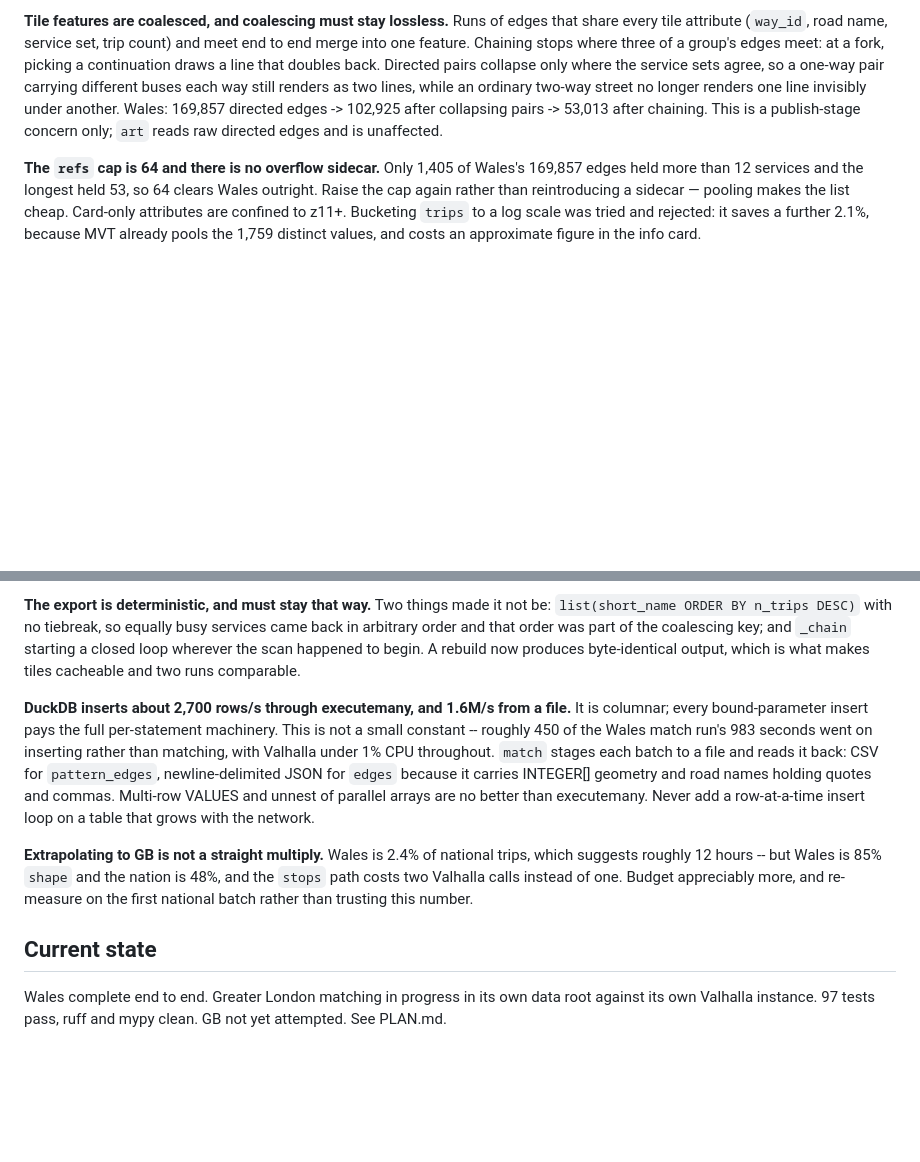
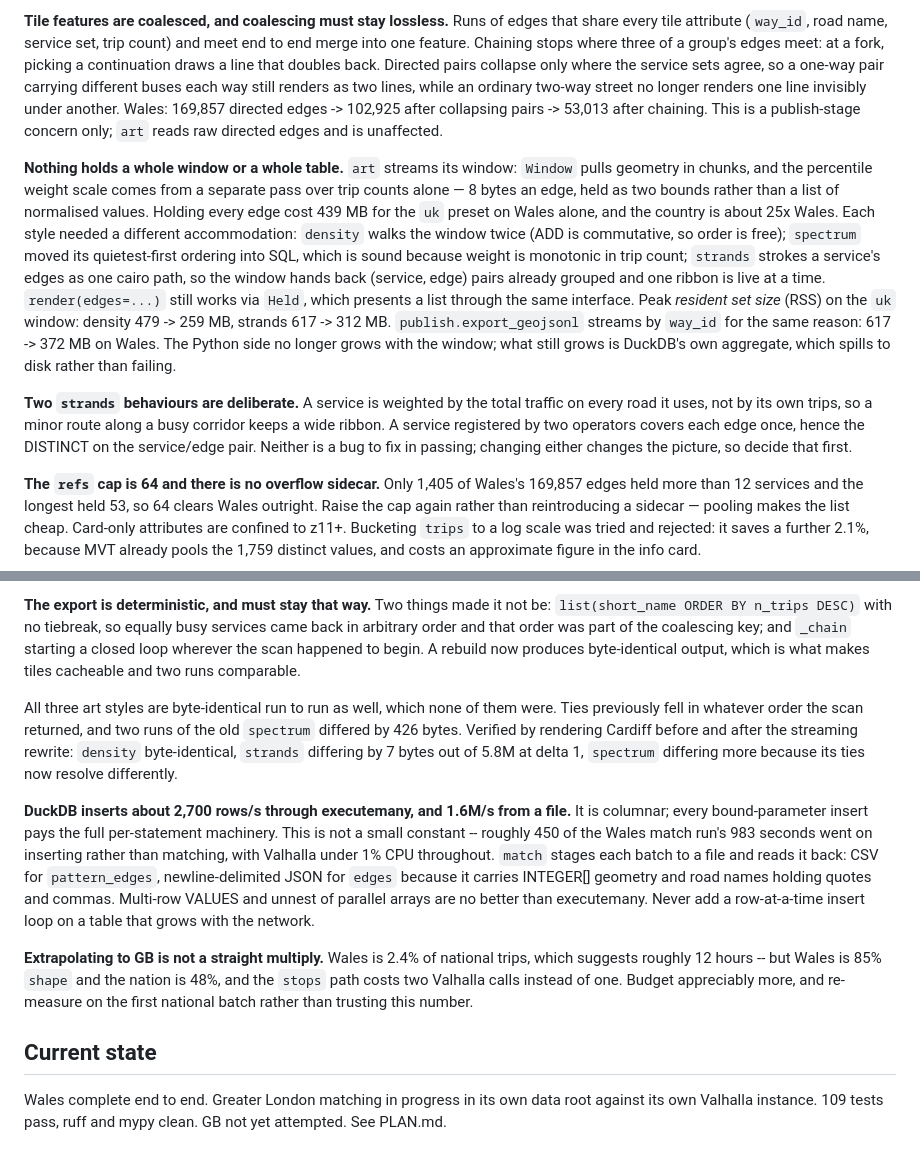
Before and after one commit to benmandrew/wayfare, a Markdown page: CLAUDE.md, 2 parts joined by grey strips. Drawn GitHub-style; blank space fills up the shorter version.

Commit message:
docs: record the streaming constraints and the determinism result
Nothing now holds a whole window or a whole table, and all three art styles
are byte-identical run to run where none of them were. Also the two `strands`
behaviours that were preserved on purpose, so neither gets "fixed" in passing
without deciding to change the picture.

```diff
--- a/CLAUDE.md
+++ b/CLAUDE.md
@@ -158,6 +158,28 @@ two-way street no longer renders one line invisibly under another. Wales: 169,85
 directed edges -> 102,925 after collapsing pairs -> 53,013 after chaining. This is
 a publish-stage concern only; `art` reads raw directed edges and is unaffected.
 
+**Nothing holds a whole window or a whole table.** `art` streams its window:
+`Window` pulls geometry in chunks, and the percentile weight scale comes from a
+separate pass over trip counts alone — 8 bytes an edge, held as two bounds rather
+than a list of normalised values. Holding every edge cost 439 MB for the `uk`
+preset on Wales alone, and the country is about 25x Wales. Each style needed a
+different accommodation: `density` walks the window twice (ADD is commutative, so
+order is free); `spectrum` moved its quietest-first ordering into SQL, which is
+sound because weight is monotonic in trip count; `strands` strokes a service's
+edges as one cairo path, so the window hands back (service, edge) pairs already
+grouped and one ribbon is live at a time. `render(edges=...)` still works via
+`Held`, which presents a list through the same interface. Peak *resident set size*
+(RSS) on the `uk` window: density 479 -> 259 MB, strands 617 -> 312 MB.
+`publish.export_geojsonl` streams by `way_id` for the same reason: 617 -> 372 MB
+on Wales. The Python side no longer grows with the window; what still grows is
+DuckDB's own aggregate, which spills to disk rather than failing.
+
+**Two `strands` behaviours are deliberate.** A service is weighted by the total
+traffic on every road it uses, not by its own trips, so a minor route along a busy
+corridor keeps a wide ribbon. A service registered by two operators covers each
+edge once, hence the DISTINCT on the service/edge pair. Neither is a bug to fix in
+passing; changing either changes the picture, so decide that first.
+
 **The `refs` cap is 64 and there is no overflow sidecar.** Only 1,405 of Wales's
 169,857 edges held more than 12 services and the longest held 53, so 64 clears
 Wales outright. Raise the cap again rather than reintroducing a sidecar — pooling
@@ -211,6 +233,13 @@ key; and `_chain` starting a closed loop wherever the scan happened to begin. A
 rebuild now produces byte-identical output, which is what makes tiles cacheable
 and two runs comparable.
 
+All three art styles are byte-identical run to run as well, which none of them
+were. Ties previously fell in whatever order the scan returned, and two runs of
+the old `spectrum` differed by 426 bytes. Verified by rendering Cardiff before and
+after the streaming rewrite: `density` byte-identical, `strands` differing by 7
+bytes out of 5.8M at delta 1, `spectrum` differing more because its ties now
+resolve differently.
+
 **DuckDB inserts about 2,700 rows/s through executemany, and 1.6M/s from a file.**
 It is columnar; every bound-parameter insert pays the full per-statement
 machinery. This is not a small constant -- roughly 450 of the Wales match run's
@@ -230,5 +259,5 @@ this number.
 ## Current state
 
 Wales complete end to end. Greater London matching in progress in its own data
-root against its own Valhalla instance. 97 tests pass, ruff and mypy clean. GB not
-yet attempted. See PLAN.md.
+root against its own Valhalla instance. 109 tests pass, ruff and mypy clean. GB
+not yet attempted. See PLAN.md.
```
Also changed, not shown: PLAN.md (+11 -1 lines).
